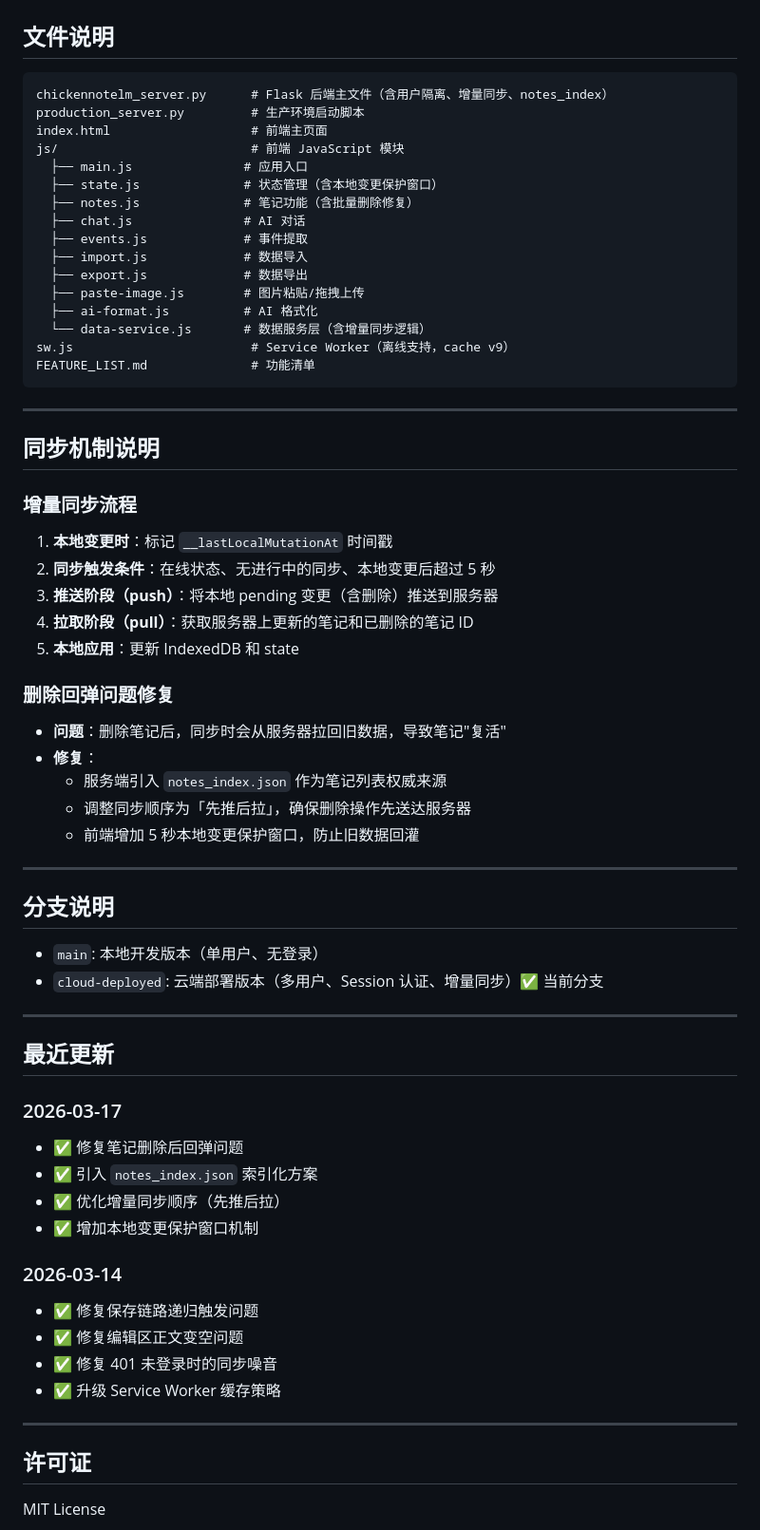
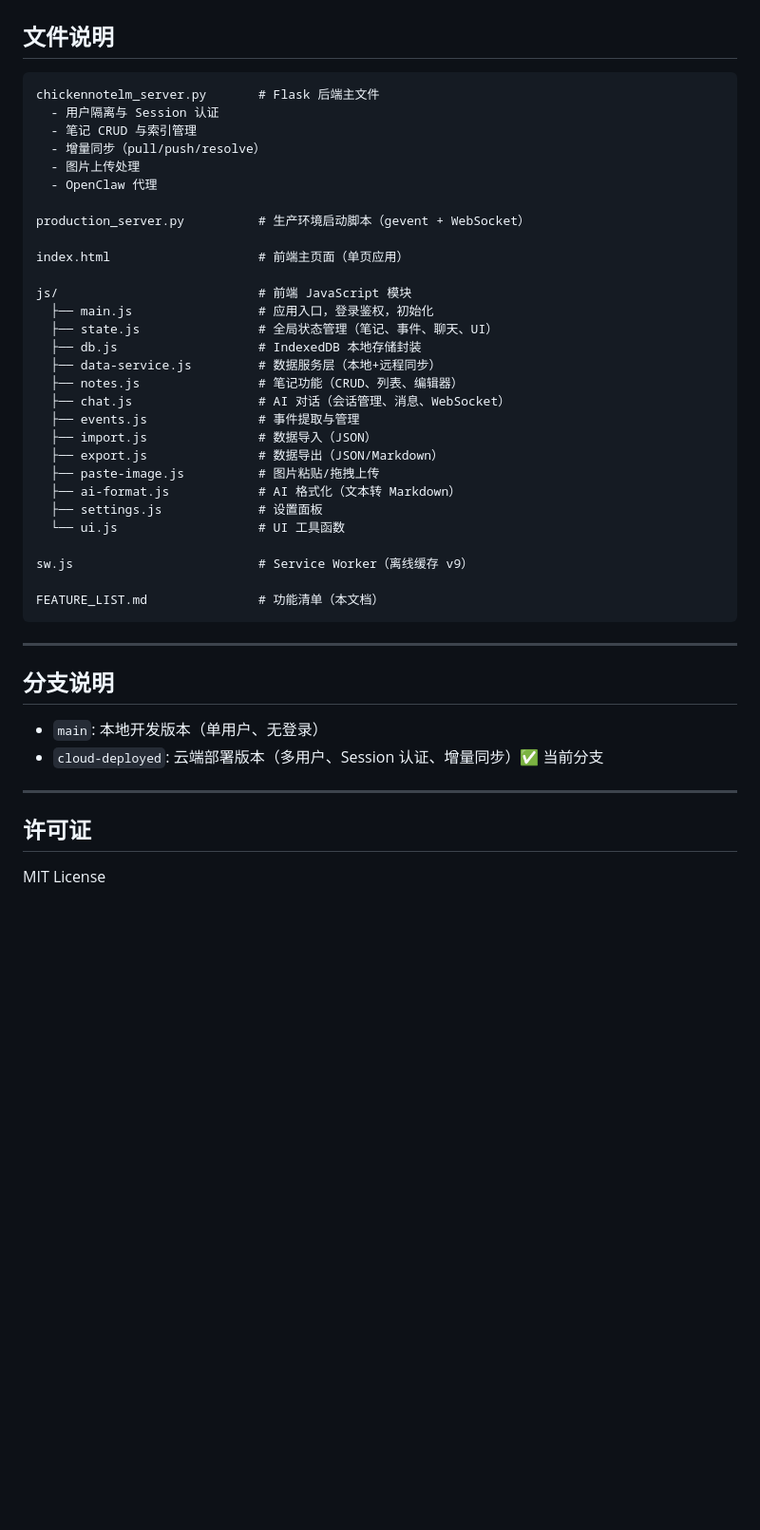
Before and after one commit to Leo-magua/chickennoteLM, a Markdown page: README.md, the part around one of its changes. Shown at 95% size. GitHub-like rendering; blank space fills up the shorter version.

````diff
--- a/README.md
+++ b/README.md
@@ -166,41 +215,36 @@ WantedBy=multi-user.target
 ## 文件说明
 
 ```
-chickennotelm_server.py      # Flask 后端主文件（含用户隔离、增量同步、notes_index）
-production_server.py         # 生产环境启动脚本
-index.html                   # 前端主页面
-js/                          # 前端 JavaScript 模块
-  ├── main.js               # 应用入口
-  ├── state.js              # 状态管理（含本地变更保护窗口）
-  ├── notes.js              # 笔记功能（含批量删除修复）
-  ├── chat.js               # AI 对话
-  ├── events.js             # 事件提取
-  ├── import.js             # 数据导入
-  ├── export.js             # 数据导出
-  ├── paste-image.js        # 图片粘贴/拖拽上传
-  ├── ai-format.js          # AI 格式化
-  └── data-service.js       # 数据服务层（含增量同步逻辑）
-sw.js                        # Service Worker（离线支持，cache v9）
-FEATURE_LIST.md              # 功能清单
+chickennotelm_server.py       # Flask 后端主文件
+  - 用户隔离与 Session 认证
+  - 笔记 CRUD 与索引管理
+  - 增量同步（pull/push/resolve）
+  - 图片上传处理
+  - OpenClaw 代理
+
+production_server.py          # 生产环境启动脚本（gevent + WebSocket）
+
+index.html                    # 前端主页面（单页应用）
+
+js/                           # 前端 JavaScript 模块
+  ├── main.js                 # 应用入口，登录鉴权，初始化
+  ├── state.js                # 全局状态管理（笔记、事件、聊天、UI）
+  ├── db.js                   # IndexedDB 本地存储封装
+  ├── data-service.js         # 数据服务层（本地+远程同步）
+  ├── notes.js                # 笔记功能（CRUD、列表、编辑器）
+  ├── chat.js                 # AI 对话（会话管理、消息、WebSocket）
+  ├── events.js               # 事件提取与管理
+  ├── import.js               # 数据导入（JSON）
+  ├── export.js               # 数据导出（JSON/Markdown）
+  ├── paste-image.js          # 图片粘贴/拖拽上传
+  ├── ai-format.js            # AI 格式化（文本转 Markdown）
+  ├── settings.js             # 设置面板
+  └── ui.js                   # UI 工具函数
+
+sw.js                         # Service Worker（离线缓存 v9）
+
+FEATURE_LIST.md               # 功能清单（本文档）
 ```
-
----
-
-## 同步机制说明
-
-### 增量同步流程
-1. **本地变更时**：标记 `__lastLocalMutationAt` 时间戳
-2. **同步触发条件**：在线状态、无进行中的同步、本地变更后超过 5 秒
-3. **推送阶段（push）**：将本地 pending 变更（含删除）推送到服务器
-4. **拉取阶段（pull）**：获取服务器上更新的笔记和已删除的笔记 ID
-5. **本地应用**：更新 IndexedDB 和 state
-
-### 删除回弹问题修复
-- **问题**：删除笔记后，同步时会从服务器拉回旧数据，导致笔记"复活"
-- **修复**：
-  - 服务端引入 `notes_index.json` 作为笔记列表权威来源
-  - 调整同步顺序为「先推后拉」，确保删除操作先送达服务器
-  - 前端增加 5 秒本地变更保护窗口，防止旧数据回灌
 
 ---
 
@@ -211,22 +255,6 @@ FEATURE_LIST.md              # 功能清单
 
 ---
 
-## 最近更新
-
-### 2026-03-17
-- ✅ 修复笔记删除后回弹问题
-- ✅ 引入 `notes_index.json` 索引化方案
-- ✅ 优化增量同步顺序（先推后拉）
-- ✅ 增加本地变更保护窗口机制
-
-### 2026-03-14
-- ✅ 修复保存链路递归触发问题
-- ✅ 修复编辑区正文变空问题
-- ✅ 修复 401 未登录时的同步噪音
-- ✅ 升级 Service Worker 缓存策略
-
----
-
 ## 许可证
 
 MIT License
````
Also changed, not shown: other parts of README.md (+68 -19 lines).
